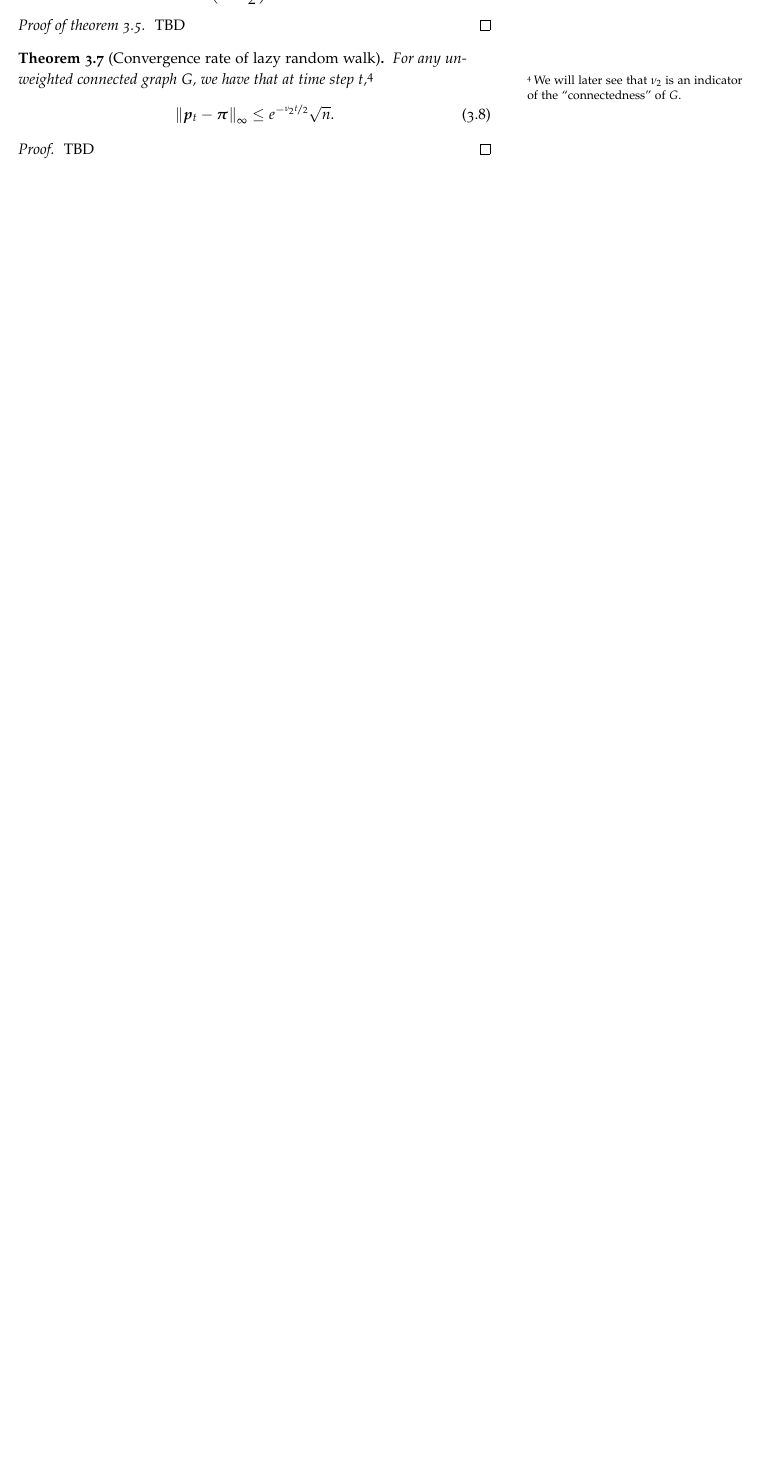
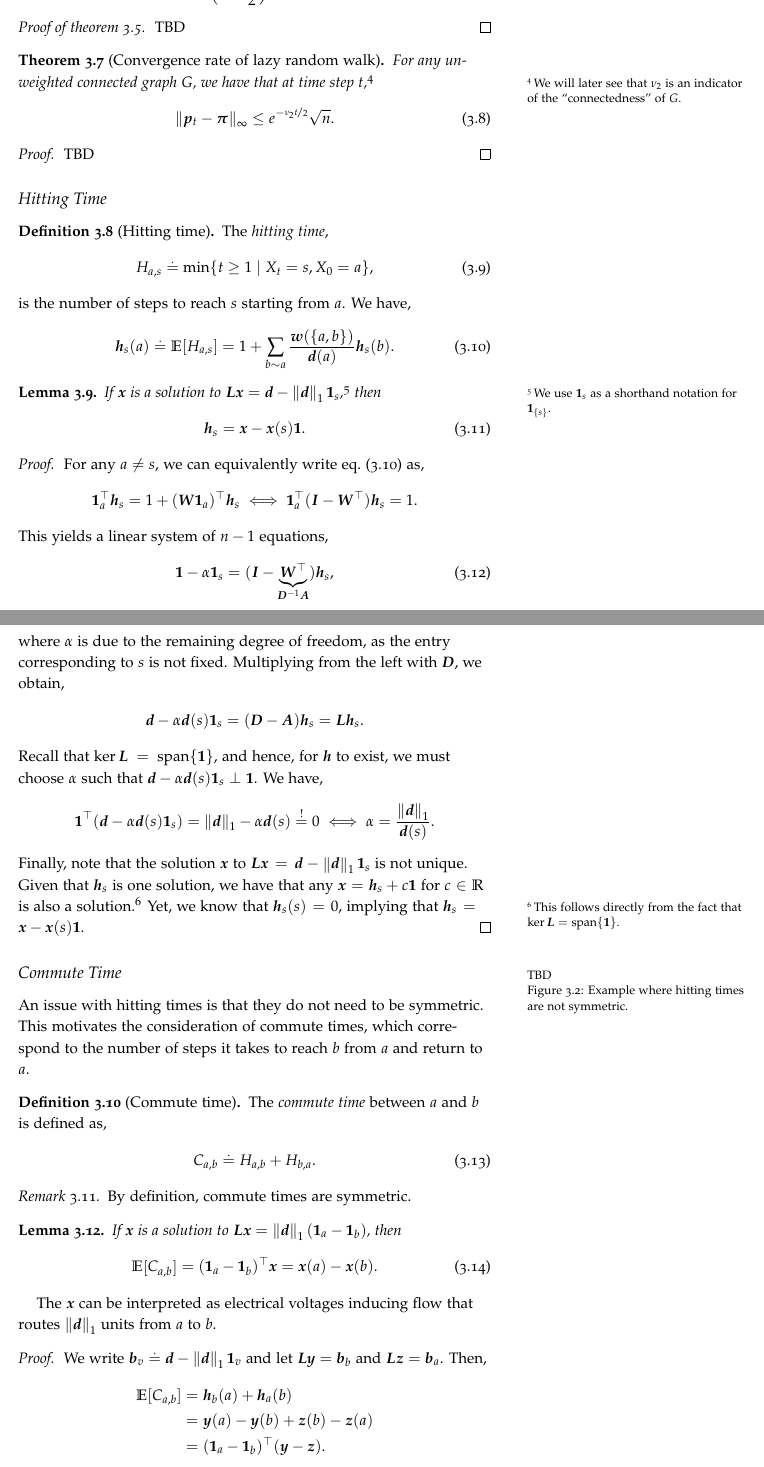
Before and after one commit to jonhue/graph-algorithms-and-optimization, a LaTeX thesis (notes/main.tex, which reads commands.tex, notes/chapters/03_probability.tex): part of page 27 of 92 before the commit and two parts of pages 27 and 28 of 94 after it, the two joined at a grey line, cut so that both start at the same text, the shorter picture padded with empty space. Compiled offline with pdfLaTeX.

Commit message:
hitting time & commute time

```diff
--- a/commands.tex
+++ b/commands.tex
@@ -89,6 +89,7 @@
 \newcommand{\ve}{\vec{e}}
 \newcommand{\vf}{\vec{f}}
 \newcommand{\vg}{\vec{g}}
+\newcommand{\vh}{\vec{h}}
 \newcommand{\vp}{\vec{p}}
 \newcommand{\vpi}{\vec{\pi}}
 \newcommand{\vpsi}{\vec{\psi}}
--- a/notes/chapters/03_probability.tex
+++ b/notes/chapters/03_probability.tex
@@ -91,6 +91,64 @@ For any unweighted connected graph $G$, we have that at time step $t$,\footnote{
 \begin{proof}
 TBD
 \end{proof}
+
+\subsection{Hitting Time}
+
+\begin{defn}[Hitting time] The \emph{hitting time}\index{hitting time}, \begin{align}
+    H_{a,s} \defeq \min\{t \geq 1 \mid X_t = s, X_0 = a\},
+\end{align} is the number of steps to reach $s$ starting from $a$. We have, \begin{align}
+    \vh_s(a) \defeq \E{H_{a,s}} = 1 + \sum_{b \sim a} \frac{\vw(\{a,b\})}{\vd(a)} \vh_s(b). \label{eq:expected_hitting_time}
+\end{align}
+\end{defn}
+
+\begin{lem}
+If $\vx$ is a solution to $\mL\vx = \vd - \norm{\vd}_1 \vOne_s$,\footnote{We use $\vOne_s$ as a shorthand notation for $\vOne_{\{s\}}$.} then \begin{align}
+    \vh_s = \vx - \vx(s)\vOne.
+\end{align}
+\end{lem}
+\begin{proof}
+For any $a \neq s$, we can equivalently write \cref{eq:expected_hitting_time} as, \begin{align*}
+    \trans{\vOne_a}\vh_s = 1 + \trans{(\mW \vOne_a)}\vh_s \iff \trans{\vOne_a}(\mI - \trans{\mW})\vh_s = 1.
+\end{align*} This yields a linear system of $n-1$ equations, \begin{align}
+    \vOne - \alpha \vOne_s = (\mI - \underbrace{\trans{\mW}}_{\inv{\mD}\mA})\vh_s,
+\end{align} where $\alpha$ is due to the remaining degree of freedom, as the entry corresponding to $s$ is not fixed. Multiplying from the left with $\mD$, we obtain, \begin{align*}
+    \vd - \alpha \vd(s) \vOne_s = (\mD - \mA)\vh_s = \mL\vh_s.
+\end{align*} Recall that $\ker{\mL} = \vspan\{\vOne\}$, and hence, for $\vh$ to exist, we must choose $\alpha$ such that $\vd - \alpha \vd(s) \vOne_s \perp \vOne$. We have, \begin{align*}
+    \trans{\vOne}(\vd - \alpha \vd(s) \vOne_s) = \norm{\vd}_1 - \alpha \vd(s) \overset{!}{=} 0 \iff \alpha = \frac{\norm{\vd}_1}{\vd(s)}.
+\end{align*} Finally, note that the solution $\vx$ to $\mL\vx = \vd - \norm{\vd}_1 \vOne_s$ is not unique. Given that $\vh_s$ is one solution, we have that any $\vx = \vh_s + c\vOne$ for $c \in \R$ is also a solution.\footnote{This follows directly from the fact that $\ker{\mL} = \vspan\{\vOne\}$.} Yet, we know that $\vh_s(s) = 0$, implying that $\vh_s = \vx - \vx(s)\vOne$.
+\end{proof}
+
+\subsection{Commute Time}
+
+\begin{marginfigure}
+TBD
+% \centering\includegraphics[width=4cm]{notes/figures/convex_set.png}
+\caption{Example where hitting times are not symmetric.}
+\end{marginfigure}
+An issue with hitting times is that they do not need to be symmetric. This motivates the consideration of commute times, which correspond to the number of steps it takes to reach $b$ from $a$ and return to $a$.
+
+\begin{defn}[Commute time] The \emph{commute time}\index{commute time} between $a$ and $b$ is defined as, \begin{align}
+    C_{a,b} \defeq H_{a,b} + H_{b,a}.
+\end{align}
+\end{defn}
+\begin{rmk}
+By definition, commute times are symmetric.
+\end{rmk}
+
+\begin{lem}
+If $\vx$ is a solution to $\mL\vx = \norm{\vd}_1 (\vOne_a - \vOne_b)$, then \begin{align}
+    \E{C_{a,b}} = \trans{(\vOne_a - \vOne_b)}\vx = \vx(a) - \vx(b).
+\end{align}
+\end{lem} The $\vx$ can be interpreted as electrical voltages inducing flow that routes $\norm{\vd}_1$ units from $a$ to $b$.
+\begin{proof}
+We write $\vb_v \defeq \vd - \norm{\vd}_1 \vOne_v$ and let $\mL\vy = \vb_b$ and $\mL\vz = \vb_a$. Then, \begin{align*}
+    \E{C_{a,b}} &= \vh_b(a) + \vh_a(b) \\
+    &= \vy(a) - \vy(b) + \vz(b) - \vz(a) \\
+    &= \trans{(\vOne_a - \vOne_b)}(\vy - \vz).
+\end{align*} Observe that $\vx \defeq \vy - \vz$ solves $\mL\vx = \vb_b - \vb_a = \norm{\vd}_1 (\vOne_a - \vOne_b)$.
+\end{proof}
+
+We will see in \cref{cha:effective_resistance} that the expected commute time is intimately related to the electrical energy required to route flow from $a$ to $b$, also called the effective resistance between $a$ and $b$.
 
 \section{Concentration}
 
```
Also changed, not shown: notes/chapters/14_effective_resistance.tex (+1 -1 lines), notes/pages/notation.tex (+1 -0 lines), notes/chapters/03_probability.tex (8 more changed lines).
